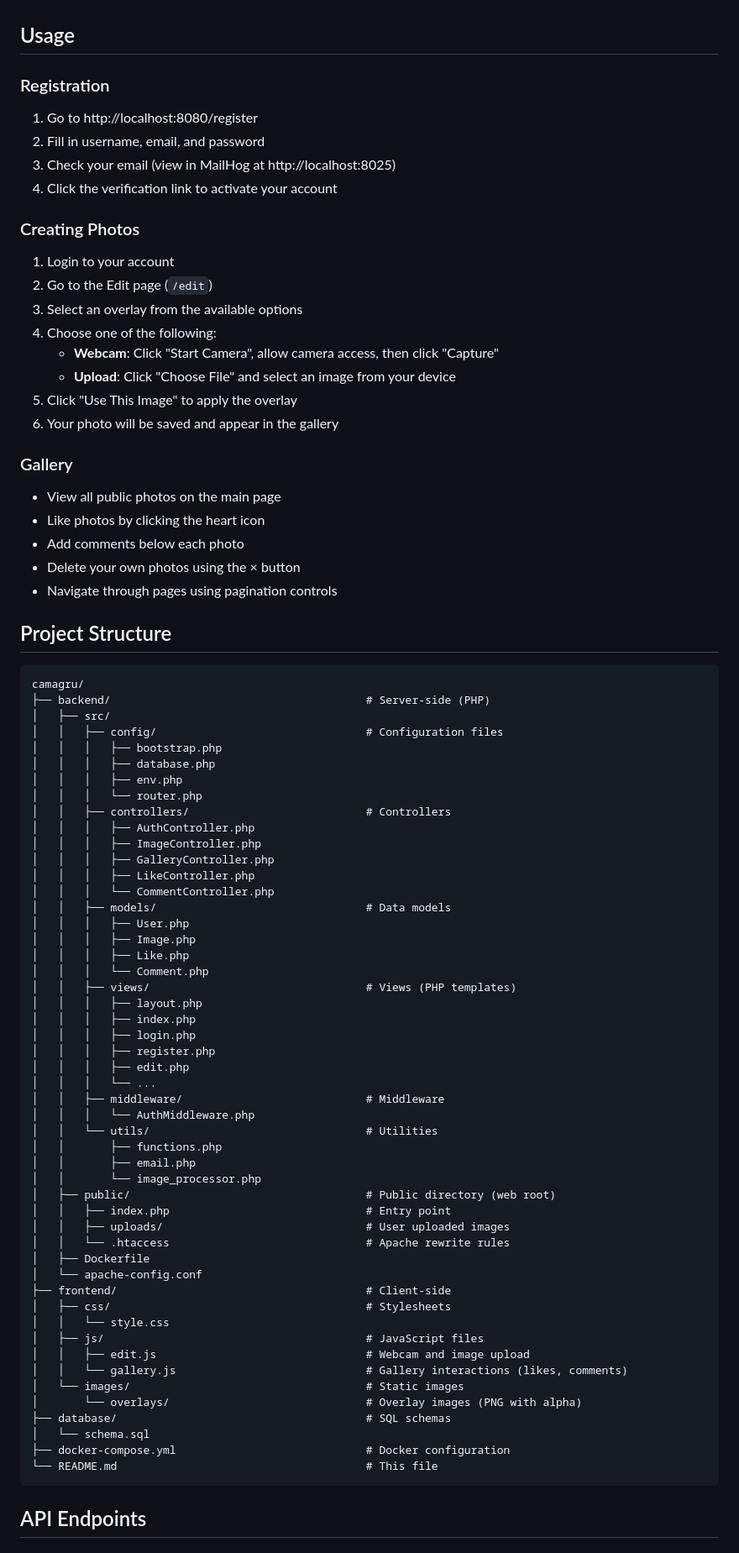
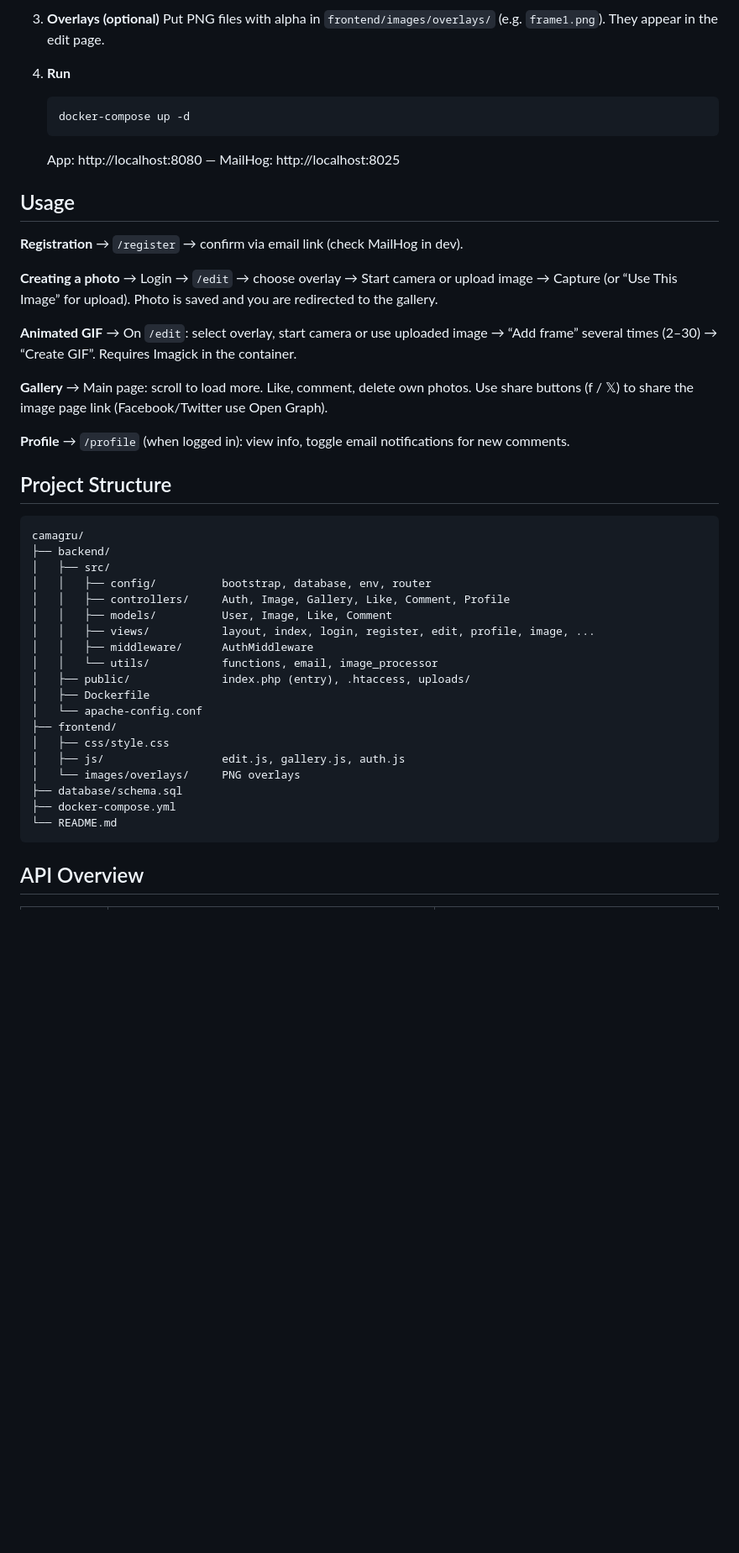
Before and after one commit to sergiishevchenko/camagru, a Markdown page: README.md, the part around one of its changes. Shown at 84% size. GitHub-like rendering; blank space fills up the shorter version.

Commit message:
update README with quick start guide and feature overview

````diff
--- a/README.md
+++ b/README.md
@@ -83,83 +76,47 @@ docker-compose ps
+3. **Overlays (optional)**
+   Put PNG files with alpha in `frontend/images/overlays/` (e.g. `frame1.png`). They appear in the edit page.
+
+4. **Run**
+   ```bash
+   docker-compose up -d
+   ```
+   App: http://localhost:8080 — MailHog: http://localhost:8025
 
 ## Usage
 
-### Registration
-1. Go to http://localhost:8080/register
-2. Fill in username, email, and password
-3. Check your email (view in MailHog at http://localhost:8025)
-4. Click the verification link to activate your account
+**Registration** → `/register` → confirm via email link (check MailHog in dev).
 
-### Creating Photos
-1. Login to your account
-2. Go to the Edit page (`/edit`)
-3. Select an overlay from the available options
-4. Choose one of the following:
-   - **Webcam**: Click "Start Camera", allow camera access, then click "Capture"
-   - **Upload**: Click "Choose File" and select an image from your device
-5. Click "Use This Image" to apply the overlay
-6. Your photo will be saved and appear in the gallery
+**Creating a photo** → Login → `/edit` → choose overlay → Start camera or upload image → Capture (or “Use This Image” for upload). Photo is saved and you are redirected to the gallery.
 
-### Gallery
-- View all public photos on the main page
-- Like photos by clicking the heart icon
-- Add comments below each photo
-- Delete your own photos using the × button
-- Navigate through pages using pagination controls
+**Animated GIF** → On `/edit`: select overlay, start camera or use uploaded image → “Add frame” several times (2–30) → “Create GIF”. Requires Imagick in the container.
+
+**Gallery** → Main page: scroll to load more. Like, comment, delete own photos. Use share buttons (f / 𝕏) to share the image page link (Facebook/Twitter use Open Graph).
+
+**Profile** → `/profile` (when logged in): view info, toggle email notifications for new comments.
 
 ## Project Structure
 
 ```
 camagru/
-├── backend/                                       # Server-side (PHP)
+├── backend/
 │   ├── src/
-│   │   ├── config/                                # Configuration files
-│   │   │   ├── bootstrap.php
-│   │   │   ├── database.php
-│   │   │   ├── env.php
-│   │   │   └── router.php
-│   │   ├── controllers/                           # Controllers
-│   │   │   ├── AuthController.php
-│   │   │   ├── ImageController.php
-│   │   │   ├── GalleryController.php
-│   │   │   ├── LikeController.php
-│   │   │   └── CommentController.php
-│   │   ├── models/                                # Data models
-│   │   │   ├── User.php
-│   │   │   ├── Image.php
-│   │   │   ├── Like.php
-│   │   │   └── Comment.php
-│   │   ├── views/                                 # Views (PHP templates)
-│   │   │   ├── layout.php
-│   │   │   ├── index.php
-│   │   │   ├── login.php
-│   │   │   ├── register.php
-│   │   │   ├── edit.php
-│   │   │   └── ...
-│   │   ├── middleware/                            # Middleware
-│   │   │   └── AuthMiddleware.php
-│   │   └── utils/                                 # Utilities
-│   │       ├── functions.php
-│   │       ├── email.php
-│   │       └── image_processor.php
-│   ├── public/                                    # Public directory (web root)
-│   │   ├── index.php                              # Entry point
-│   │   ├── uploads/                               # User uploaded images
-│   │   └── .htaccess                              # Apache rewrite rules
+│   │   ├── config/          bootstrap, database, env, router
+│   │   ├── controllers/     Auth, Image, Gallery, Like, Comment, Profile
+│   │   ├── models/          User, Image, Like, Comment
+│   │   ├── views/           layout, index, login, register, edit, profile, image, ...
+│   │   ├── middleware/      AuthMiddleware
+│   │   └── utils/           functions, email, image_processor
+│   ├── public/              index.php (entry), .htaccess, uploads/
 │   ├── Dockerfile
 │   └── apache-config.conf
-├── frontend/                                      # Client-side
-│   ├── css/                                       # Stylesheets
-│   │   └── style.css
-│   ├── js/                                        # JavaScript files
-│   │   ├── edit.js                                # Webcam and image upload
-│   │   └── gallery.js                             # Gallery interactions (likes, comments)
-│   └── images/                                    # Static images
-│       └── overlays/                              # Overlay images (PNG with alpha)
-├── database/                                      # SQL schemas
-│   └── schema.sql
-├── docker-compose.yml                             # Docker configuration
-└── README.md                                      # This file
+├── frontend/
+│   ├── css/style.css
+│   ├── js/                  edit.js, gallery.js, auth.js
+│   └── images/overlays/     PNG overlays
+├── database/schema.sql
+├── docker-compose.yml
+└── README.md
 ```
 
-## API Endpoints
+## API Overview
 
````
Also changed, not shown: other parts of README.md (+102 -183 lines).
